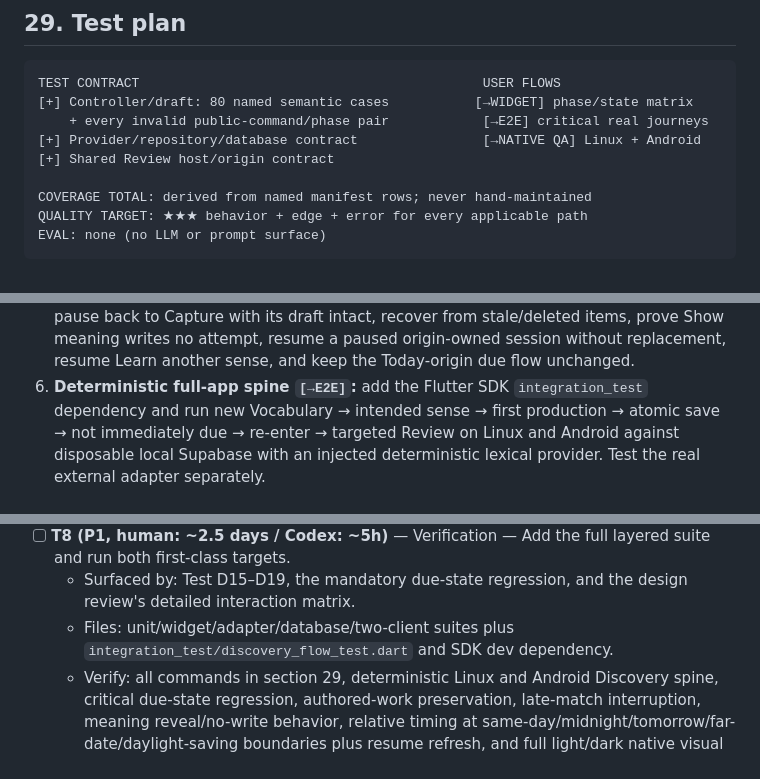
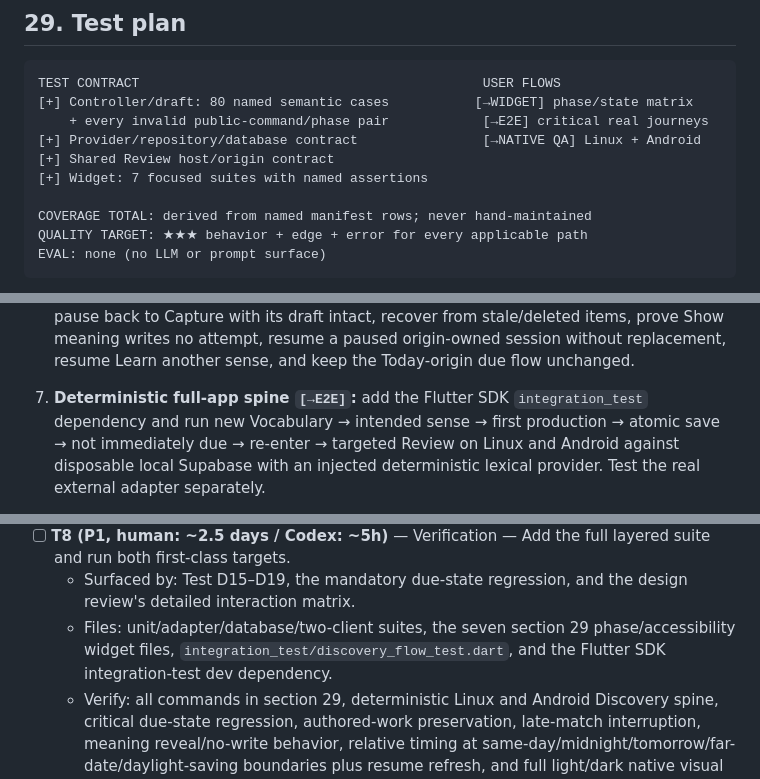
Before and after one commit to arthurwhitlock/whole-knowledge, a Markdown page: docs/plans/m1-discovery-core.md, 3 parts joined by grey strips. GitHub-like rendering.

Commit message:
WIP: specify M1 widget accessibility matrix

```diff
--- a/docs/plans/m1-discovery-core.md
+++ b/docs/plans/m1-discovery-core.md
@@ -1123,6 +1123,7 @@ TEST CONTRACT                                            USER FLOWS
     + every invalid public-command/phase pair            [→E2E] critical real journeys
 [+] Provider/repository/database contract                [→NATIVE QA] Linux + Android
 [+] Shared Review host/origin contract
+[+] Widget: 7 focused suites with named assertions
 
 COVERAGE TOTAL: derived from named manifest rows; never hand-maintained
 QUALITY TARGET: ★★★ behavior + edge + error for every applicable path
@@ -1179,7 +1198,7 @@ Required test suites:
    items, prove Show meaning writes no attempt, resume a paused origin-owned
    session without replacement, resume Learn another sense, and keep the
    Today-origin due flow unchanged.
-6. **Deterministic full-app spine `[→E2E]`:** add the Flutter SDK
+7. **Deterministic full-app spine `[→E2E]`:** add the Flutter SDK
    `integration_test` dependency and run new Vocabulary → intended sense → first
    production → atomic save → not immediately due → re-enter → targeted Review
    on Linux and Android against disposable local Supabase with an injected
@@ -1581,7 +1600,7 @@ merge-conflict cost outweighs parallelism. T8 and T9 follow the integrated tree.
   - Verify: all six phases preserve shell and subject position; every loading/empty/error/success/partial state is observable; persisted review/discovery instants produce localized visual and full semantic copy; local-midnight and lifecycle refreshes are deterministic; independent POS expansion, 20-sense flow, 640/760/960 boundaries, 200% text scale, Android IME, ordinary focus traversal, live regions, reduced motion, and 44px targets all behave as specified.
 - [ ] **T8 (P1, human: ~2.5 days / Codex: ~5h)** — Verification — Add the full layered suite and run both first-class targets.
   - Surfaced by: Test D15–D19, the mandatory due-state regression, and the design review's detailed interaction matrix.
-  - Files: unit/widget/adapter/database/two-client suites plus `integration_test/discovery_flow_test.dart` and SDK dev dependency.
+  - Files: unit/adapter/database/two-client suites, the seven section 29 phase/accessibility widget files, `integration_test/discovery_flow_test.dart`, and the Flutter SDK integration-test dev dependency.
   - Verify: all commands in section 29, deterministic Linux and Android Discovery spine, critical due-state regression, authored-work preservation, late-match interruption, meaning reveal/no-write behavior, relative timing at same-day/midnight/tomorrow/far-date/daylight-saving boundaries plus resume refresh, and full light/dark native visual QA across Entry, large Vocabulary results, Re-encounter, Production with IME, errors, and Discovered.
 - [ ] **T9 (P1, human: ~1 day / Codex: ~2h)** — Reliability/docs/rollout — Add privacy-safe diagnostics and update durable documentation; deploy only under separate approval.
   - Surfaced by: Error/rescue, observability, deployment, stale-diagram, and design-system alignment reviews.
```
Also changed, not shown: other parts of docs/plans/m1-discovery-core.md (+19 -1 lines).
